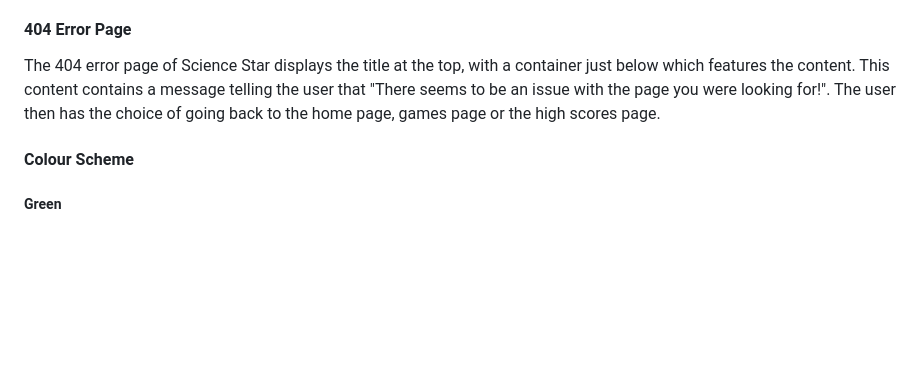
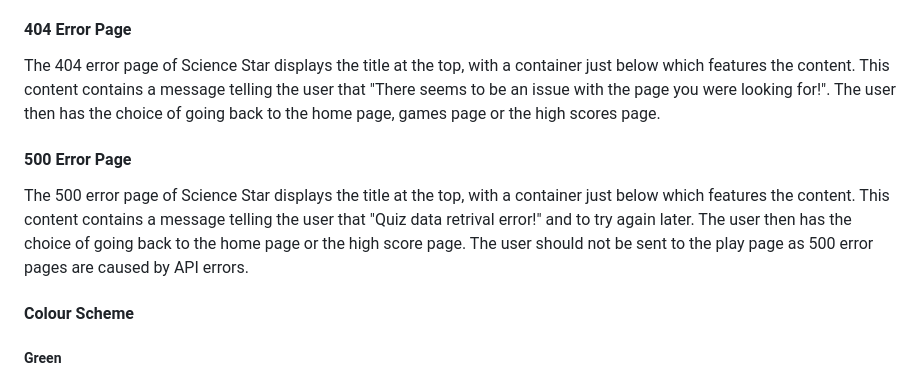
Before and after one commit to tomes2000/Maths-Master-CI, a Markdown page: README.MD, the part around the change. Drawn GitHub-style; blank space fills up the shorter version.

Commit message:
added 500 error page

```diff
--- a/README.MD
+++ b/README.MD
@@ -88,6 +88,10 @@ There are a total of 10 questions. Once all 10 questions are answered, the user
 
 The 404 error page of Science Star displays the title at the top, with a container just below which features the content.  This content contains a message telling the user that "There seems to be an issue with the page you were looking for!". The user then has the choice of going back to the home page, games page or the high scores page.
 
+#### 500 Error Page
+
+The 500 error page of Science Star displays the title at the top, with a container just below which features the content.  This content contains a message telling the user that "Quiz data retrival error!" and to try again later. The user then has the choice of going back to the home page or the high score page. The user should not be sent to the play page as 500 error pages are caused by API errors.
+
 #### Colour Scheme
 
 ##### Green
```
